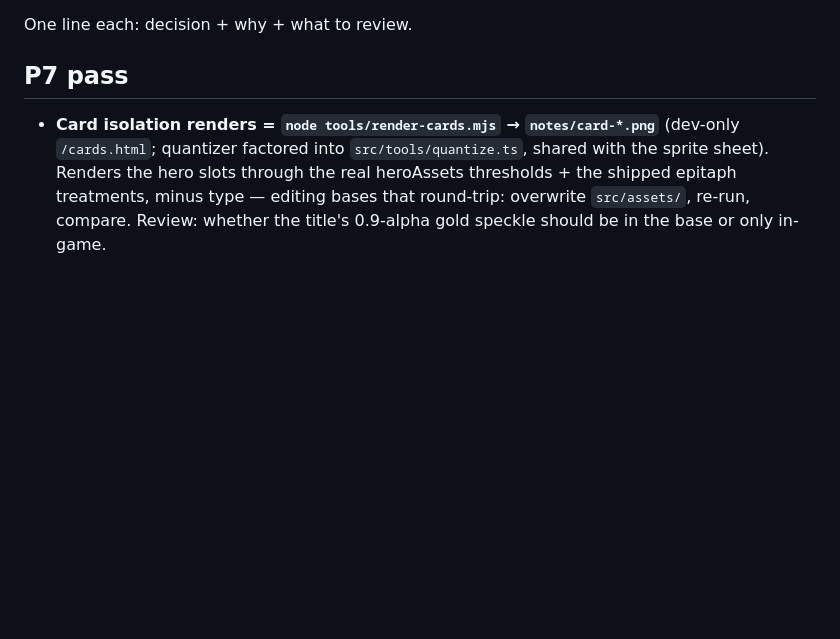
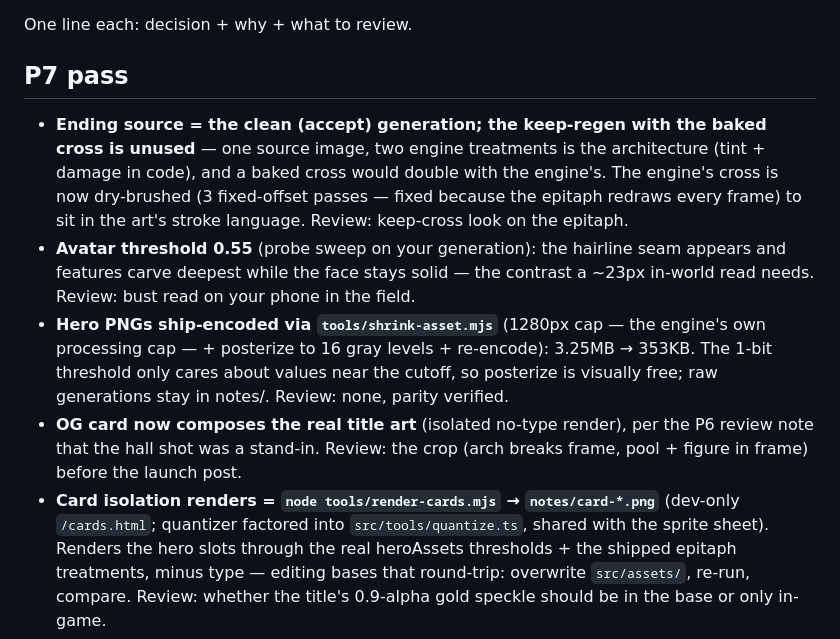
Before and after one commit to maximstark/the-kind-machine, a Markdown page: DECISIONS.md, the part around the change. Rendered like a GitHub page; blank space fills up the shorter version.

```diff
--- a/DECISIONS.md
+++ b/DECISIONS.md
@@ -3,6 +3,10 @@
 One line each: decision + why + what to review.
 
 ## P7 pass
+- **Ending source = the clean (accept) generation; the keep-regen with the baked cross is unused** — one source image, two engine treatments is the architecture (tint + damage in code), and a baked cross would double with the engine's. The engine's cross is now dry-brushed (3 fixed-offset passes — fixed because the epitaph redraws every frame) to sit in the art's stroke language. Review: keep-cross look on the epitaph.
+- **Avatar threshold 0.55** (probe sweep on your generation): the hairline seam appears and features carve deepest while the face stays solid — the contrast a ~23px in-world read needs. Review: bust read on your phone in the field.
+- **Hero PNGs ship-encoded via `tools/shrink-asset.mjs`** (1280px cap — the engine's own processing cap — + posterize to 16 gray levels + re-encode): 3.25MB → 353KB. The 1-bit threshold only cares about values near the cutoff, so posterize is visually free; raw generations stay in notes/. Review: none, parity verified.
+- **OG card now composes the real title art** (isolated no-type render), per the P6 review note that the hall shot was a stand-in. Review: the crop (arch breaks frame, pool + figure in frame) before the launch post.
 - **Card isolation renders = `node tools/render-cards.mjs` → `notes/card-*.png`** (dev-only `/cards.html`; quantizer factored into `src/tools/quantize.ts`, shared with the sprite sheet). Renders the hero slots through the real heroAssets thresholds + the shipped epitaph treatments, minus type — editing bases that round-trip: overwrite `src/assets/`, re-run, compare. Review: whether the title's 0.9-alpha gold speckle should be in the base or only in-game.
 - **Tower glyphs stay sculptural, scaled 1.5× (mounted higher to clear the plinth)** — Maxim's call July 4: legibility from size, not from a generated glyph set; chapel's foreshadowing row inherits the scale at its 0.8 modifier so the hierarchy holds. Review: read the four kinds at tower spawn distance on your phone; brief #4 (drawn glyph set) stays open as a stretch if scale isn't enough.
 - **Wanderer sprite sheet for Maxim's imagegen passes = `node tools/render-character.mjs` → `notes/character-sheet.png`** (dev-only `/sheet.html` + `src/tools/sheet.ts`; never in the build). Drives the real Character class through its public API so poses are the shipped animation, not approximations; rows 1–3 add fill light (the game rig renders the figure near-silhouette, useless as an editing base), row 4 keeps ground truth — orthos, close-up, and an in-game-scale Bayer+quantize pair whose JS quantizer replicates the composite shader including its display-vs-working-space palette quirk. Review: whether the sheet gives your AI tools enough form to keep the silhouette on-model.
```
Also changed, not shown: CLAUDE.md (+3 -1 lines), STATUS.md (+9 -0 lines).
